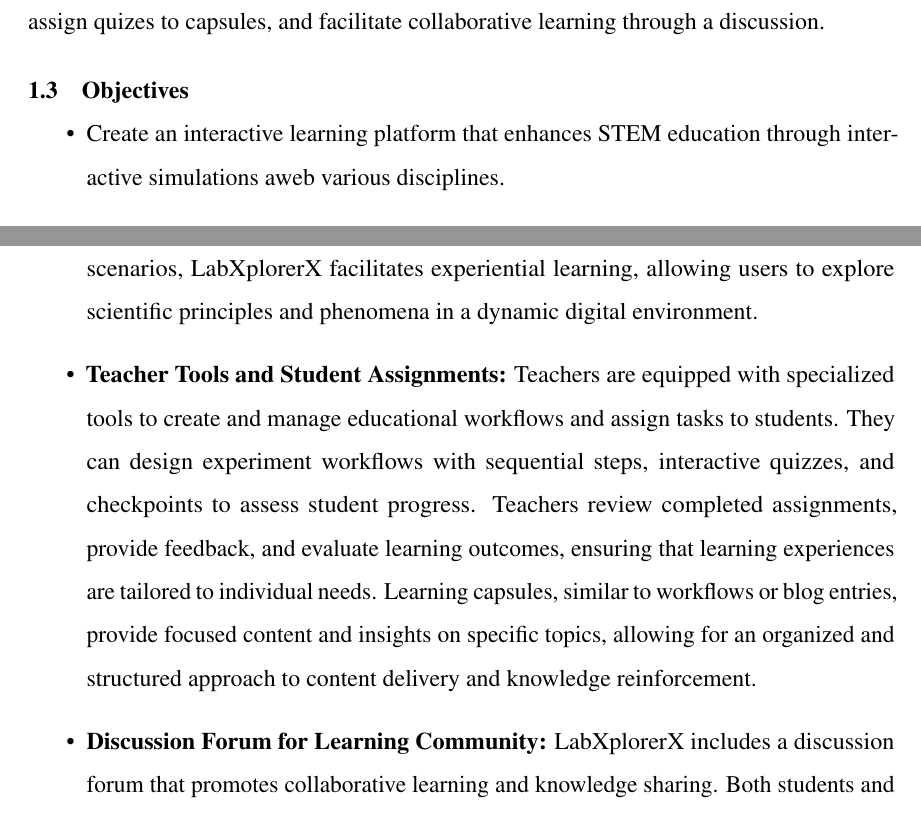
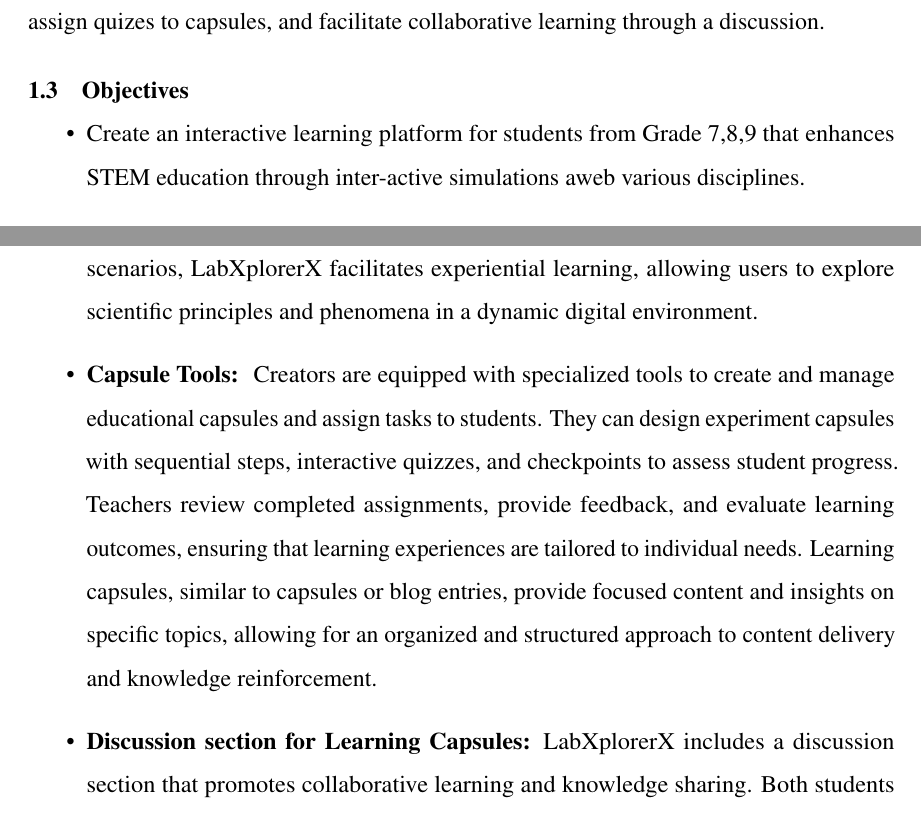
Before and after one commit to sushantbramhacharya/Labxplorer_documentations, a LaTeX thesis (main.tex, which reads 1Introduction/introduction.tex, 3Methodology/methodology.tex): two parts of pages 13 and 19 of 45, joined at a grey line, cut so that both start at the same text. Compiled offline with pdfLaTeX.

Commit message:
presentation ready

```diff
--- a/1Introduction/introduction.tex
+++ b/1Introduction/introduction.tex
@@ -15,7 +15,8 @@
 For educators, LabXplorerX provides tools to perform simulations, create studying capsules, assign quizes to capsules, and facilitate collaborative learning through a discussion.
 \section{Objectives}
 \begin{itemize}
-    \item Create an interactive learning platform that enhances STEM education through interactive simulations aweb various disciplines.
+    \item Create an interactive learning platform for students from Grade 7,8,9 that enhances STEM education through inter-active simulations aweb various disciplines.
+
 \end{itemize}
 \section{Scope}
 % Scope and limitation
--- a/3Methodology/methodology.tex
+++ b/3Methodology/methodology.tex
@@ -9,9 +9,9 @@
 
     \item \textbf{Interactive Virtual Simulations:} LabXplorerX offers a range of interactive virtual simulations, including Basic Electronics, Basic Chemistry, Basic Astronomy, and an Online Coding Environment. These simulations provide immersive experiences where users can engage in hands-on activities, such as manipulating virtual equipment and conducting experiments. By integrating interactive animations and real-world scenarios, LabXplorerX facilitates experiential learning, allowing users to explore scientific principles and phenomena in a dynamic digital environment.
 
-    \item \textbf{Teacher Tools and Student Assignments:} Teachers are equipped with specialized tools to create and manage educational workflows and assign tasks to students. They can design experiment workflows with sequential steps, interactive quizzes, and checkpoints to assess student progress. Teachers review completed assignments, provide feedback, and evaluate learning outcomes, ensuring that learning experiences are tailored to individual needs. Learning capsules, similar to workflows or blog entries, provide focused content and insights on specific topics, allowing for an organized and structured approach to content delivery and knowledge reinforcement.
+    \item \textbf{Capsule Tools: } Creators are equipped with specialized tools to create and manage educational capsules and assign tasks to students. They can design experiment capsules with sequential steps, interactive quizzes, and checkpoints to assess student progress. Teachers review completed assignments, provide feedback, and evaluate learning outcomes, ensuring that learning experiences are tailored to individual needs. Learning capsules, similar to capsules or blog entries, provide focused content and insights on specific topics, allowing for an organized and structured approach to content delivery and knowledge reinforcement.
 
-    \item \textbf{Discussion Forum for Learning Community:} LabXplorerX includes a discussion forum that promotes collaborative learning and knowledge sharing. Both students and teachers can start discussions, ask questions, share insights, and respond to others' posts. The forum supports threaded discussions, tagging, and search functionalities, fostering meaningful interactions and peer engagement within the learning community.
+    \item \textbf{Discussion section for Learning Capsules:} LabXplorerX includes a discussion section that promotes collaborative learning and knowledge sharing. Both students and teachers can start discussions, ask questions, share insights, and respond to others' posts. The section supports threaded discussions, tagging, and search functionalities, fostering meaningful interactions and peer engagement within the learning community.
 
     \item \textbf{Quizzes and Learning Capsules:} LabXplorerX integrates quizzes and learning capsules to reinforce knowledge and assess comprehension. Quizzes are designed to evaluate understanding of concepts covered in simulations, while learning capsules provide bite-sized, focused content on specific topics. These features help consolidate learning and provide instant feedback.
 
```
Also changed, not shown: main.pdf, 3 other files.
